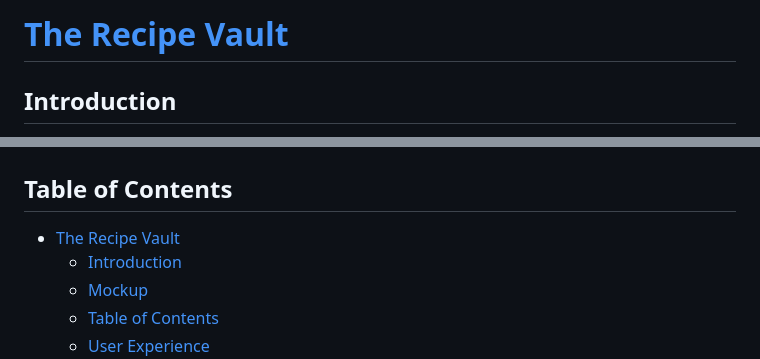
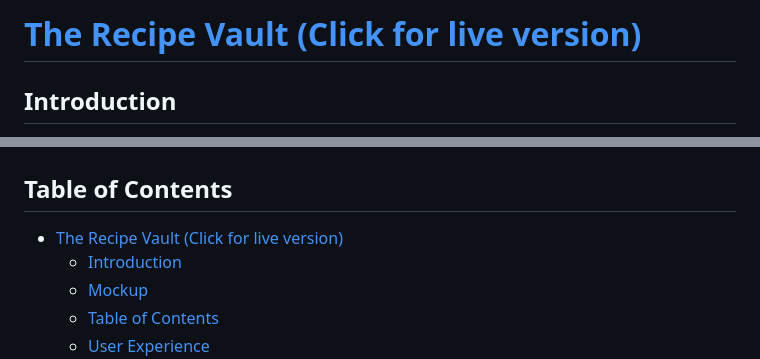
Before and after one commit to cambboyle/the-recipe-vault, a Markdown page: README.md, 2 parts joined by grey strips. Drawn GitHub-style.

Commit message:
Add (click for live version) to Title of README, for readability

```diff
--- a/README.md
+++ b/README.md
@@ -1,4 +1,4 @@
-# [The Recipe Vault](https://flask-cookbook-app-a80af878055f.herokuapp.com)
+# [The Recipe Vault (Click for live version)](https://flask-cookbook-app-a80af878055f.herokuapp.com)
 
 ## Introduction
 
@@ -14,7 +14,7 @@
 
 ## Table of Contents
 
-- [The Recipe Vault](#the-recipe-vault)
+- [The Recipe Vault (Click for live version)](#the-recipe-vault-click-for-live-version)
   - [Introduction](#introduction)
   - [Mockup](#mockup)
   - [Table of Contents](#table-of-contents)
```
